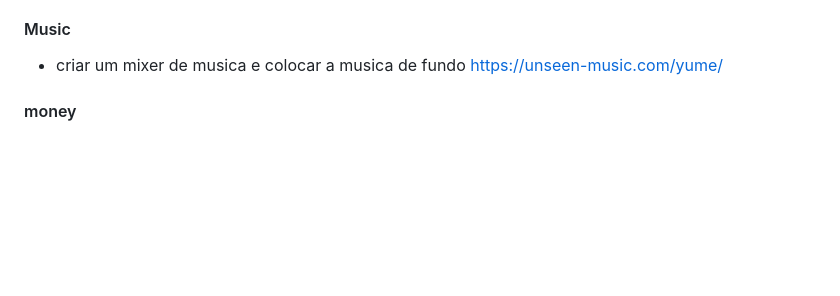
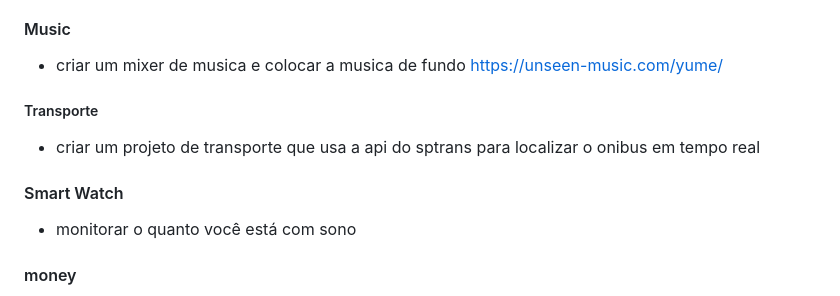
Before and after one commit to febrenos/ToDo, a Markdown page: Todo.md, the part around the change. Drawn GitHub-style; blank space fills up the shorter version.

```diff
--- a/Todo.md
+++ b/Todo.md
@@ -9,6 +9,12 @@
 
 #### Music
 - criar um mixer de musica e colocar a musica de fundo https://unseen-music.com/yume/
+
+##### Transporte
+- criar um projeto de transporte que usa a api do sptrans para localizar o onibus em tempo real
+
+#### Smart Watch
+- monitorar o quanto você está com sono
 
 #### money
 - saas
```
